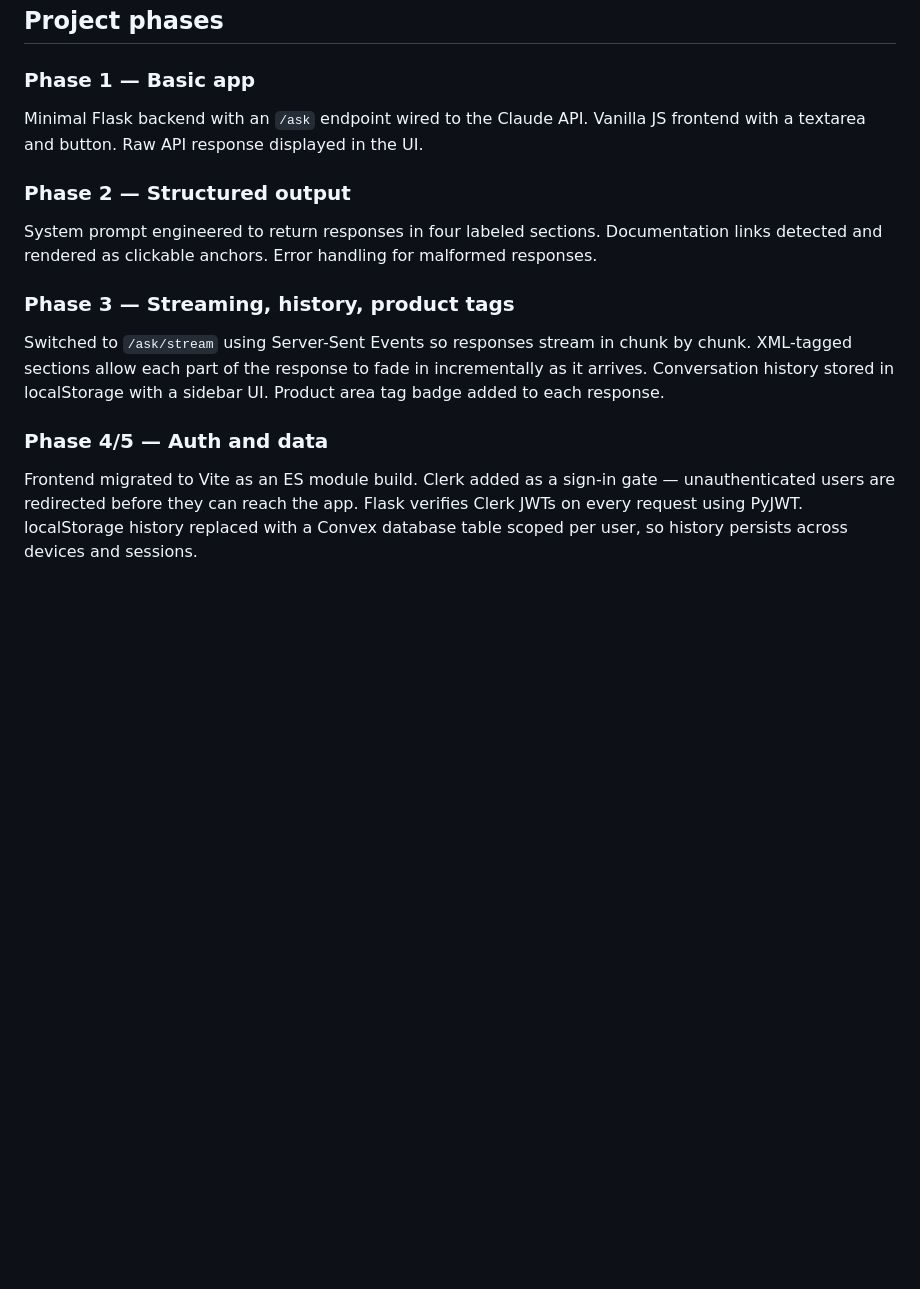
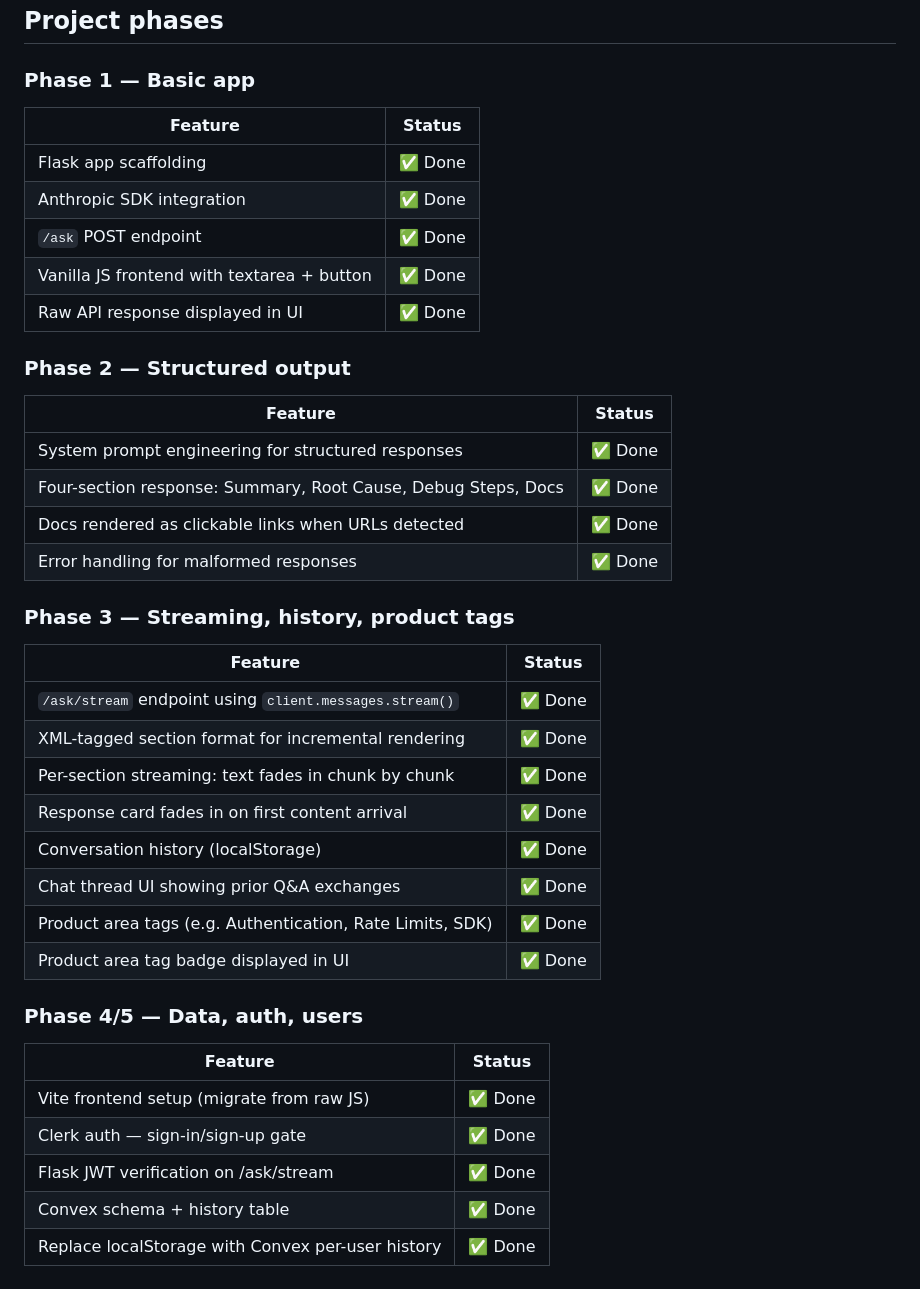
Before and after one commit to kesean/Golem, a Markdown page: README.md, the part around the change. GitHub-like rendering; blank space fills up the shorter version.

Commit message:
update README phases to table format
Co-Authored-By: Claude Sonnet 4.6 <noreply@anthropic.com>

```diff
--- a/README.md
+++ b/README.md
@@ -77,13 +77,43 @@ Open [http://localhost:5173](http://localhost:5173).
 ## Project phases
 
 ### Phase 1 — Basic app
-Minimal Flask backend with an `/ask` endpoint wired to the Claude API. Vanilla JS frontend with a textarea and button. Raw API response displayed in the UI.
+
+| Feature | Status |
+|---------|--------|
+| Flask app scaffolding | ✅ Done |
+| Anthropic SDK integration | ✅ Done |
+| `/ask` POST endpoint | ✅ Done |
+| Vanilla JS frontend with textarea + button | ✅ Done |
+| Raw API response displayed in UI | ✅ Done |
 
 ### Phase 2 — Structured output
-System prompt engineered to return responses in four labeled sections. Documentation links detected and rendered as clickable anchors. Error handling for malformed responses.
+
+| Feature | Status |
+|---------|--------|
+| System prompt engineering for structured responses | ✅ Done |
+| Four-section response: Summary, Root Cause, Debug Steps, Docs | ✅ Done |
+| Docs rendered as clickable links when URLs detected | ✅ Done |
+| Error handling for malformed responses | ✅ Done |
 
 ### Phase 3 — Streaming, history, product tags
-Switched to `/ask/stream` using Server-Sent Events so responses stream in chunk by chunk. XML-tagged sections allow each part of the response to fade in incrementally as it arrives. Conversation history stored in localStorage with a sidebar UI. Product area tag badge added to each response.
 
-### Phase 4/5 — Auth and data
-Frontend migrated to Vite as an ES module build. Clerk added as a sign-in gate — unauthenticated users are redirected before they can reach the app. Flask verifies Clerk JWTs on every request using PyJWT. localStorage history replaced with a Convex database table scoped per user, so history persists across devices and sessions.
+| Feature | Status |
+|---------|--------|
+| `/ask/stream` endpoint using `client.messages.stream()` | ✅ Done |
+| XML-tagged section format for incremental rendering | ✅ Done |
+| Per-section streaming: text fades in chunk by chunk | ✅ Done |
+| Response card fades in on first content arrival | ✅ Done |
+| Conversation history (localStorage) | ✅ Done |
+| Chat thread UI showing prior Q&A exchanges | ✅ Done |
+| Product area tags (e.g. Authentication, Rate Limits, SDK) | ✅ Done |
+| Product area tag badge displayed in UI | ✅ Done |
+
+### Phase 4/5 — Data, auth, users
+
+| Feature | Status |
+|---------|--------|
+| Vite frontend setup (migrate from raw JS) | ✅ Done |
+| Clerk auth — sign-in/sign-up gate | ✅ Done |
+| Flask JWT verification on /ask/stream | ✅ Done |
+| Convex schema + history table | ✅ Done |
+| Replace localStorage with Convex per-user history | ✅ Done |
```
